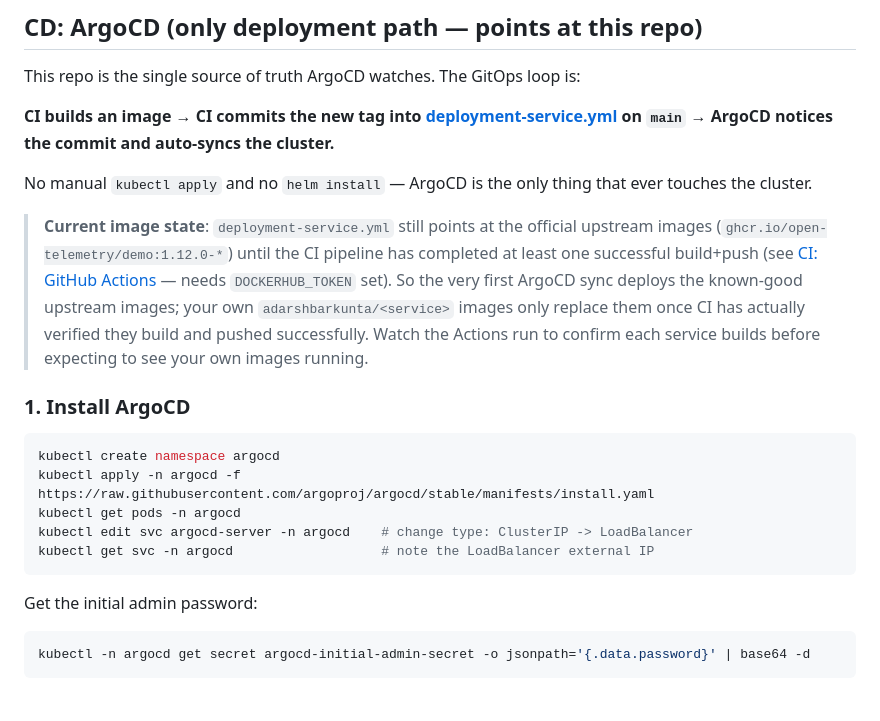
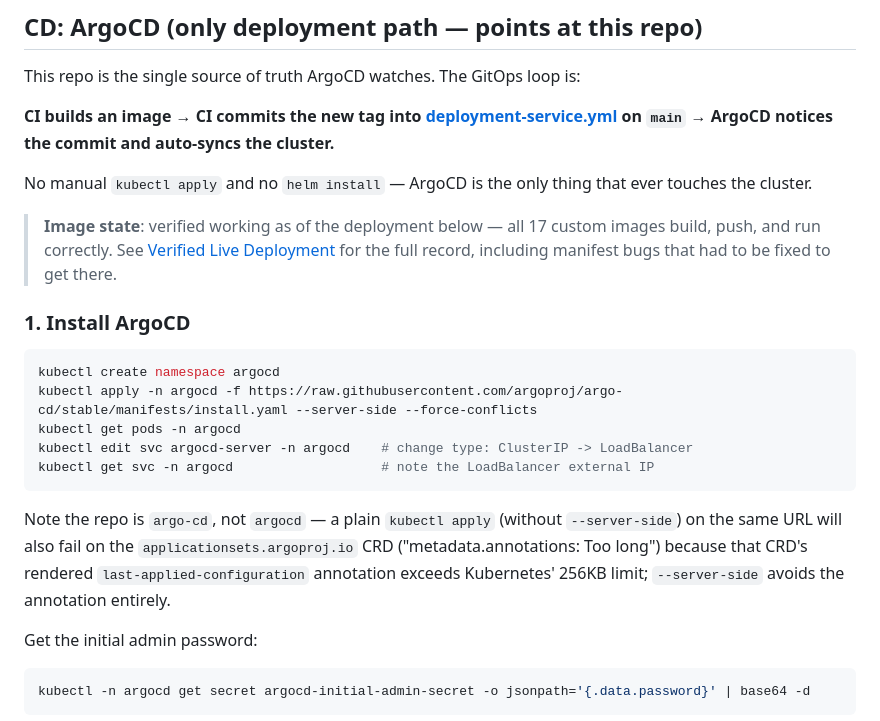
Before and after one commit to adarsh0331/Project_11_Opentelemetry_microservices-copy, a Markdown page: README.md, the part around one of its changes. Drawn GitHub-style; blank space fills up the shorter version.

````diff
--- a/README.md
+++ b/README.md
@@ -211,16 +211,17 @@ This repo is the single source of truth ArgoCD watches. The GitOps loop is:
 
 No manual `kubectl apply` and no `helm install` — ArgoCD is the only thing that ever touches the cluster.
 
-> **Current image state**: `deployment-service.yml` still points at the official upstream images (`ghcr.io/open-telemetry/demo:1.12.0-*`) until the CI pipeline has completed at least one successful build+push (see [CI: GitHub Actions](#ci-github-actions) — needs `DOCKERHUB_TOKEN` set). So the very first ArgoCD sync deploys the known-good upstream images; your own `adarshbarkunta/<service>` images only replace them once CI has actually verified they build and pushed successfully. Watch the Actions run to confirm each service builds before expecting to see your own images running.
+> **Image state**: verified working as of the deployment below — all 17 custom images build, push, and run correctly. See [Verified Live Deployment](#verified-live-deployment-eks--argocd) for the full record, including manifest bugs that had to be fixed to get there.
 
 ### 1. Install ArgoCD
 ```bash
 kubectl create namespace argocd
-kubectl apply -n argocd -f https://raw.githubusercontent.com/argoproj/argocd/stable/manifests/install.yaml
+kubectl apply -n argocd -f https://raw.githubusercontent.com/argoproj/argo-cd/stable/manifests/install.yaml --server-side --force-conflicts
 kubectl get pods -n argocd
 kubectl edit svc argocd-server -n argocd    # change type: ClusterIP -> LoadBalancer
 kubectl get svc -n argocd                   # note the LoadBalancer external IP
 ```
+Note the repo is `argo-cd`, not `argocd` — a plain `kubectl apply` (without `--server-side`) on the same URL will also fail on the `applicationsets.argoproj.io` CRD ("metadata.annotations: Too long") because that CRD's rendered `last-applied-configuration` annotation exceeds Kubernetes' 256KB limit; `--server-side` avoids the annotation entirely.
 
 Get the initial admin password:
 ```bash
````
Also changed, not shown: other parts of README.md (+49 -1 lines).
